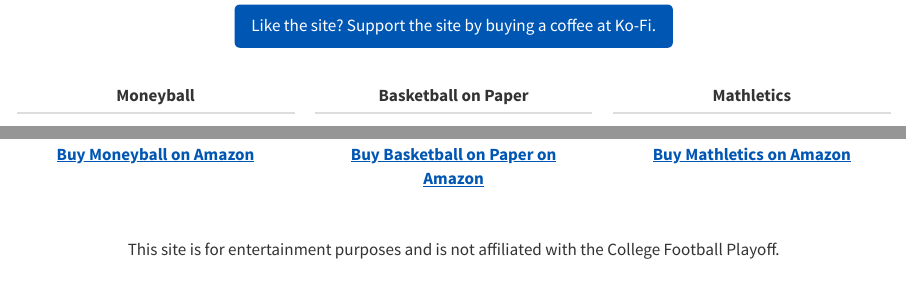
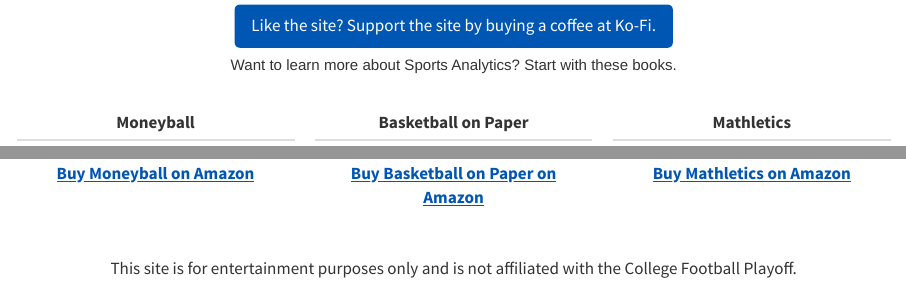
Before and after one commit to stephenhillphd/PlayoffEliminatorSite, a Quarto document (index.qmd): the page in a window 1100 px wide, from 1110 px down, and a second part further down, joined at a grey line. Rendered offline with R 4.5, knitr and Pandoc in place of Quarto, with nearby package versions.

Commit message:
Week 5 improved

```diff
--- a/index.qmd
+++ b/index.qmd
@@ -17,12 +17,14 @@ title: "College Football Playoff Eliminator"
   </a>
 </div>
 
+#### Want to learn more about Sports Analytics? Start with these books.
+
 | Moneyball | Basketball on Paper | Mathletics |
 |:---------:|:----------:|:------------------:|
 | [![Moneyball](moneyball.jpg){.book-image}](https://amzn.to/3Brep3F) | [![Basketball on Paper](bbpaper.jpg){.book-image}](https://amzn.to/4dq4Nn3) | [![Mathletics](mathletics.jpg){.book-image}](https://amzn.to/4gIzDu3) |
 | [Buy Moneyball on Amazon](https://amzn.to/3Brep3F) | [Buy Basketball on Paper on Amazon](https://amzn.to/4gIzDu3) | [Buy Mathletics on Amazon](https://amzn.to/4gIzDu3) |
 
 ::: {style="text-align:center"}
-This site is for entertainment purposes and is not affiliated with the College Football Playoff.
+This site is for entertainment purposes only and is not affiliated with the College Football Playoff.
 
 :::
```
Also changed, not shown: .quarto/idx/index.qmd.json, 2 other files.
